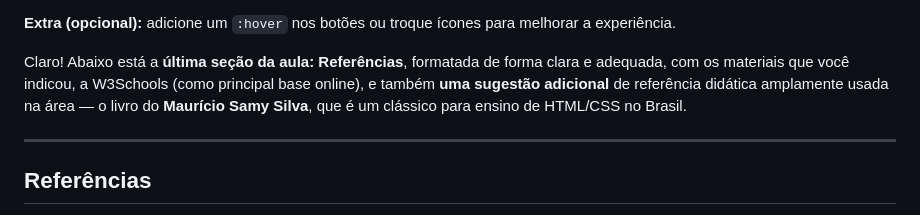
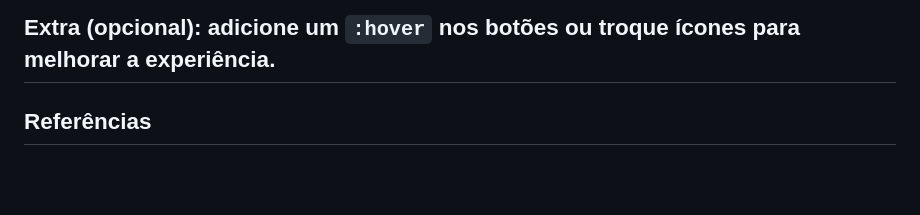
Before and after one commit to Edurequia/Programacao-Para-Web-Java-Spring, a Markdown page: Aula 3 - CSS Cascading Style Sheets.md, the part around the change. GitHub-like rendering; blank space fills up the shorter version.

```diff
--- a/Aula 3 - CSS Cascading Style Sheets.md
+++ b/Aula 3 - CSS Cascading Style Sheets.md
@@ -1849,9 +1849,6 @@ Depois, crie os botões que o usuário pode clicar para alternar os temas:
    * Dark: use cores como `#121212`, `#333333`, `#e0e0e0`.
 
 **Extra (opcional):** adicione um `:hover` nos botões ou troque ícones para melhorar a experiência.
-
-Claro! Abaixo está a **última seção da aula: Referências**, formatada de forma clara e adequada, com os materiais que você indicou, a W3Schools (como principal base online), e também **uma sugestão adicional** de referência didática amplamente usada na área — o livro do **Maurício Samy Silva**, que é um clássico para ensino de HTML/CSS no Brasil.
-
 ---
 
 ## Referências
```
